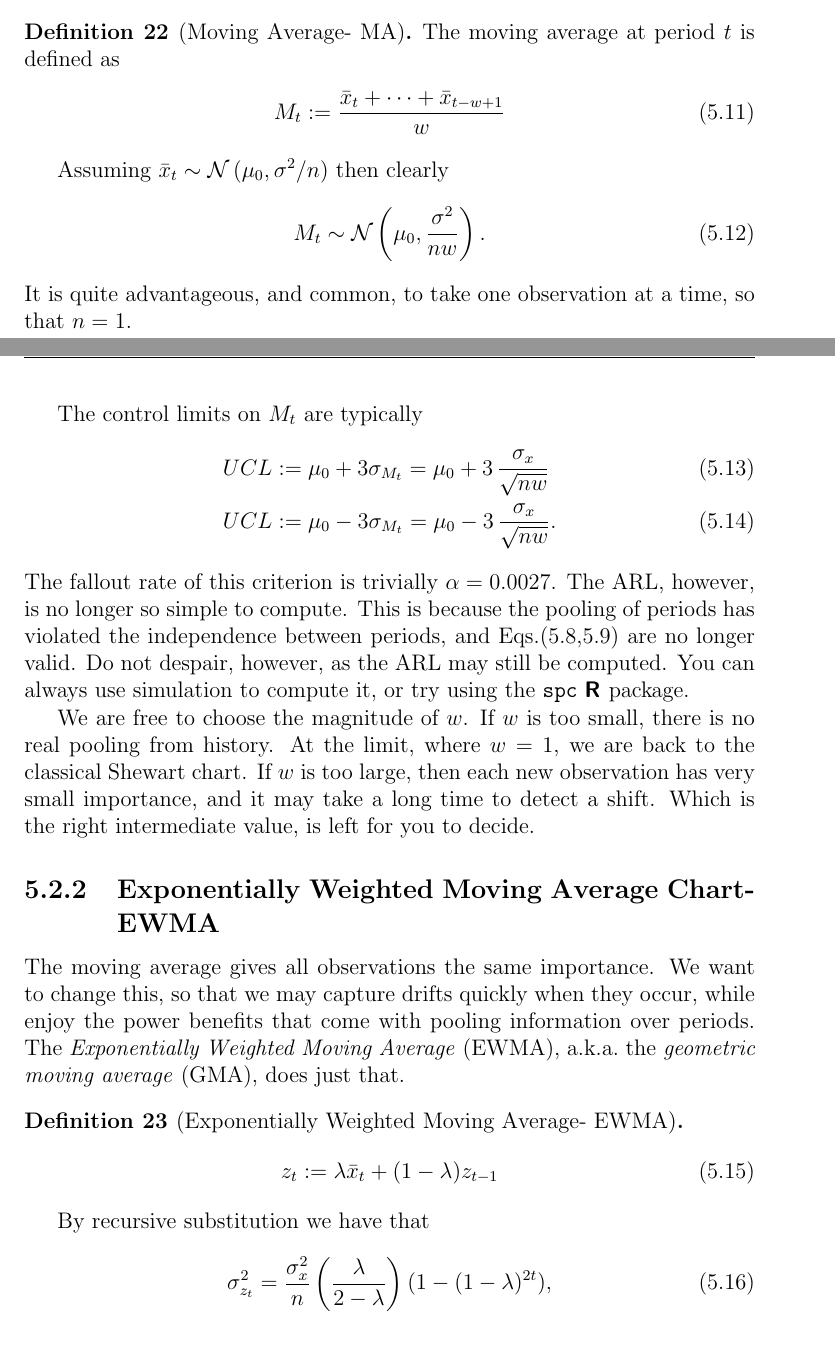
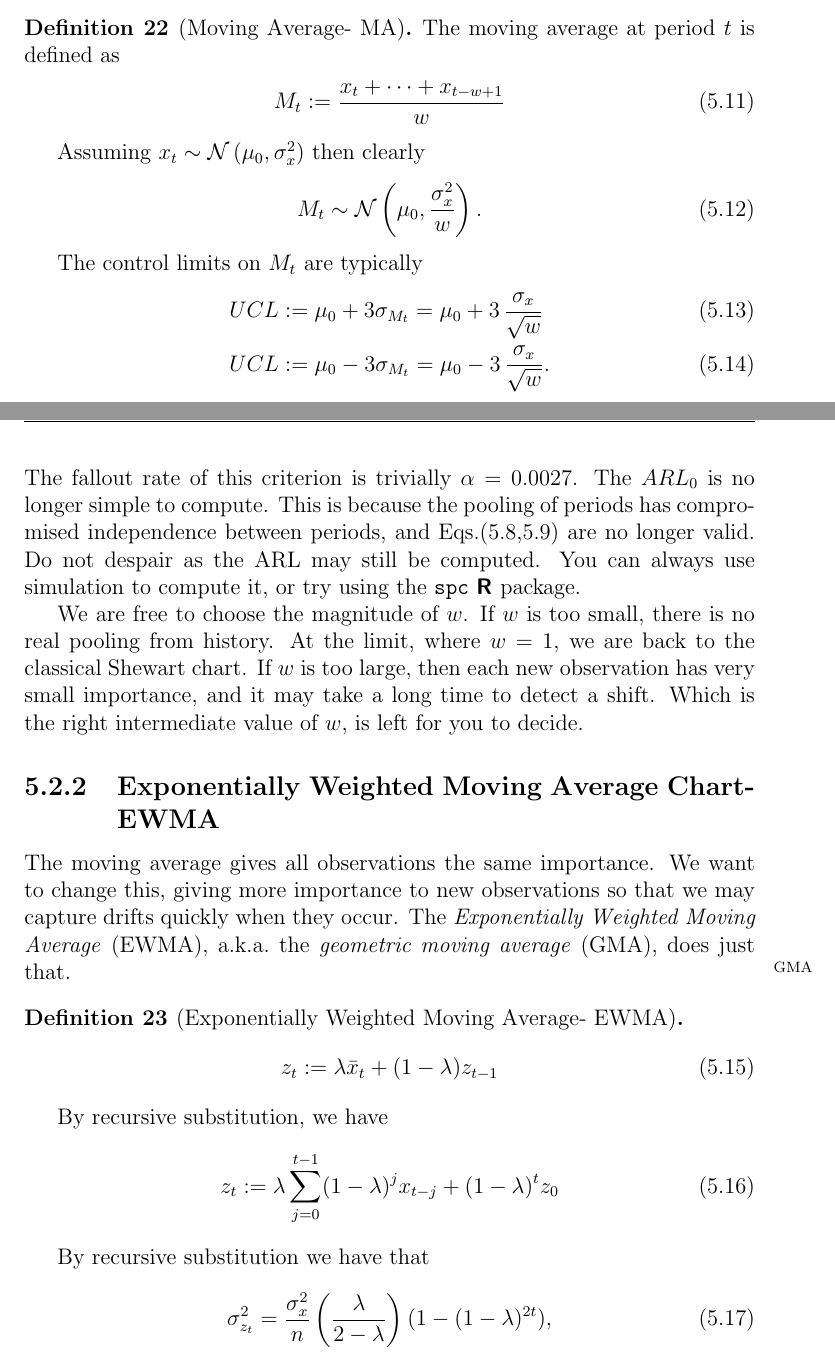
Before and after one commit to johnros/qualityEngineering, a LaTeX thesis (Class_notes/notes.tex, which reads Class_notes/spc.tex): two parts of pages 49 and 50 of 61, joined at a grey line, cut so that both start at the same text. Compiled offline with pdfLaTeX.

Commit message:
progress

```diff
--- a/Class_notes/spc.tex
+++ b/Class_notes/spc.tex
@@ -278,24 +278,23 @@ One way to pool information from different periods is by a \emph{moving average}
 \begin{definition}[Moving Average- MA]
 The moving average at period $t$ is defined as
 \begin{align}
-	M_t:= \frac{\bar{x}_t+\dots+\bar{x}_{t-w+1}}{w}
+	M_t:= \frac{x_t+\dots+x_{t-w+1}}{w}
 \end{align}
 \end{definition}
-Assuming $\bar{x}_t \sim \gauss{\mu_0, \sigma^2/n}$ then clearly
+Assuming $x_t \sim \gauss{\mu_0, \sigma_x^2}$ then clearly
 \begin{align}
-	M_t \sim \gauss{\mu_0, \frac{\sigma^2}{nw}}.
+	M_t \sim \gauss{\mu_0, \frac{\sigma_x^2}{w}}.
 \end{align}
-It is quite advantageous, and common, to take one observation at a time, so that $n=1$.
 
 The control limits on $M_t$ are typically
 \begin{align}
-	UCL &:= \mu_0 + 3 \sigma_{M_t}= \mu_0 + 3 \, \frac{\sigma_x}{\sqrt{nw}} \\
-	UCL &:= \mu_0 - 3 \sigma_{M_t}= \mu_0 - 3 \, \frac{\sigma_x}{\sqrt{nw}}.
+	UCL &:= \mu_0 + 3 \sigma_{M_t}= \mu_0 + 3 \, \frac{\sigma_x}{\sqrt{w}} \\
+	UCL &:= \mu_0 - 3 \sigma_{M_t}= \mu_0 - 3 \, \frac{\sigma_x}{\sqrt{w}}.
 \end{align}
 The fallout rate of this criterion is trivially $\alpha=0.0027$.
-The ARL, however, is no longer so simple to compute.
-This is because the pooling of periods has violated the independence between periods, and Eqs.(\ref{eq:arl_0},\ref{eq:arl_1}) are no longer valid.
-Do not despair, however, as the ARL may still be computed.
+The $ARL_0$ is no longer simple to compute.
+This is because the pooling of periods has compromised independence between periods, and Eqs.(\ref{eq:arl_0},\ref{eq:arl_1}) are no longer valid.
+Do not despair as the ARL may still be computed.
 You can always use simulation to compute it, or try using the \rcode{spc} \R package.
 
 
@@ -312,9 +311,10 @@ You can always use simulation to compute it, or try using the \rcode{spc} \R pac
 %\end{algorithm}
 
 
-We are free to choose the magnitude of $w$. If $w$ is too small, there is no real pooling from history. At the limit, where $w=1$, we are back to the classical Shewart chart.
+We are free to choose the magnitude of $w$.
+If $w$ is too small, there is no real pooling from history. At the limit, where $w=1$, we are back to the classical Shewart chart.
 If $w$ is too large, then each new observation has very small importance, and it may take a long time to detect a shift.
-Which is the right intermediate value, is left for you to decide.
+Which is the right intermediate value of $w$, is left for you to decide.
 
 
 
@@ -323,17 +323,17 @@ Which is the right intermediate value, is left for you to decide.
 
 \subsection{Exponentially Weighted Moving Average Chart- EWMA}
 The moving average gives all observations the same importance.
-We want to change this, so that we may capture drifts quickly when they occur, while enjoy the power benefits that come with pooling information over periods.
-The \emph{Exponentially Weighted Moving Average} (EWMA), \aka the \emph{geometric moving average} (GMA), does just that.
+We want to change this, giving more importance to new observations so that we may capture drifts quickly when they occur.
+The \emph{Exponentially Weighted Moving Average} (EWMA), \aka the \emph{geometric moving average} (GMA), does just that. \marginnote{GMA}
 \begin{definition}[Exponentially Weighted Moving Average- EWMA]
 \begin{align}
 	z_t:= \lambda \bar{x}_t + (1-\lambda) z_{t-1}
 \end{align}
 \end{definition}
-%By recursive substitution, we have
-%\begin{align}
-%	z_t:= \lambda \sum_{j=0}^{t-1} (1-\lambda)^j \bar{x}_{t-j} + (1-\lambda)^t z_0
-%\end{align}
+By recursive substitution, we have
+\begin{align}
+	z_t:= \lambda \sum_{j=0}^{t-1} (1-\lambda)^j x_{t-j} + (1-\lambda)^t z_0
+\end{align}
 
 By recursive substitution we have that
 \begin{align}
```
Also changed, not shown: Class_notes/notes.pdf.
